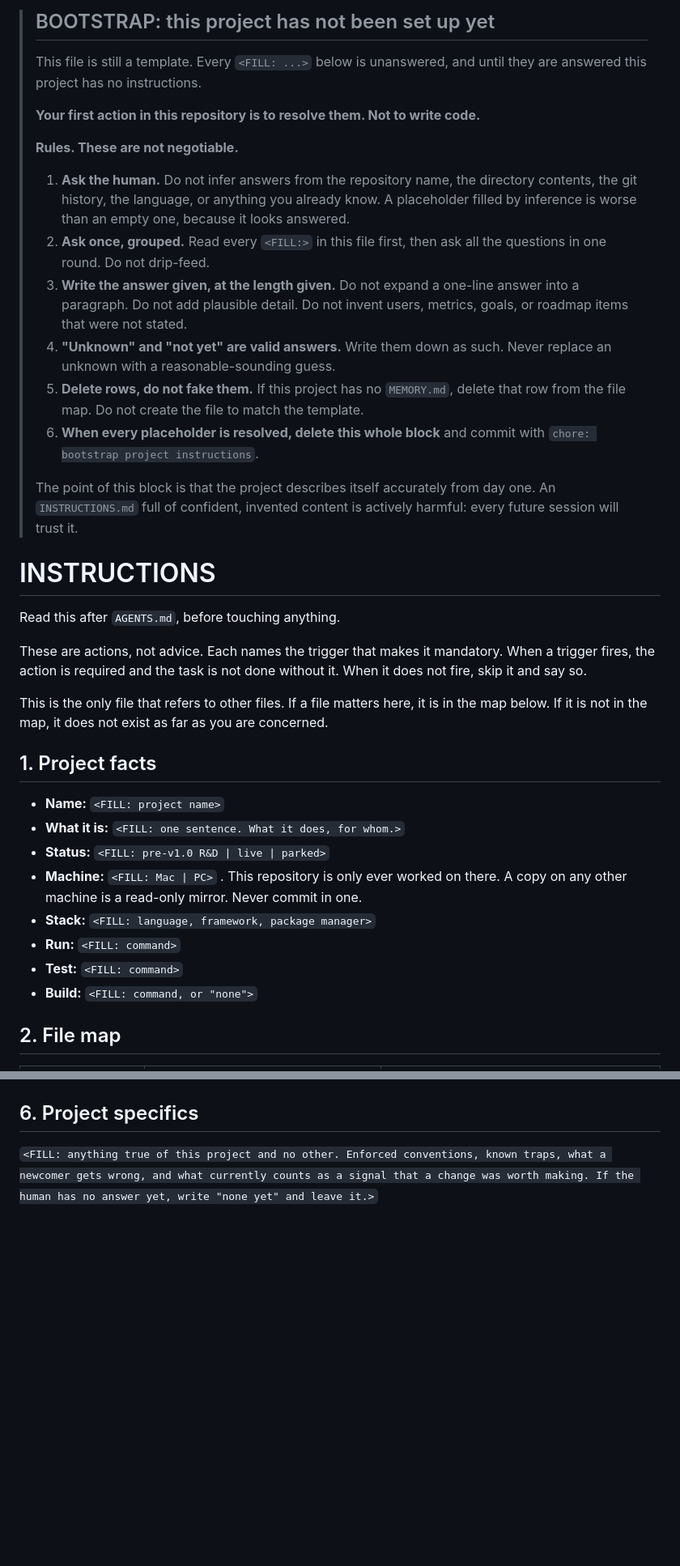
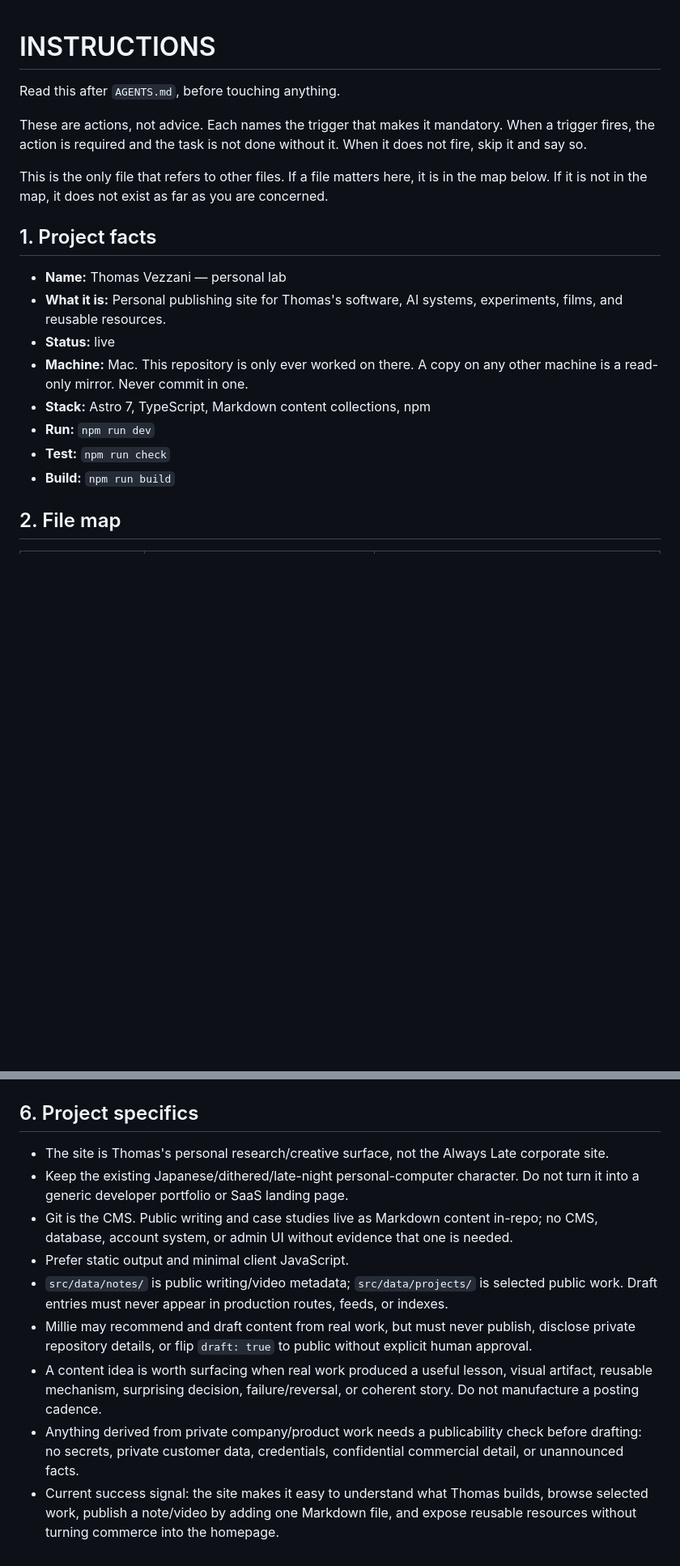
Before and after one commit to appellemoipizza/appellemoipizza.github.io, a Markdown page: INSTRUCTIONS.md, 2 parts joined by grey strips. Shown at 81% size. Drawn GitHub-style; blank space fills up the shorter version.

```diff
--- a/INSTRUCTIONS.md
+++ b/INSTRUCTIONS.md
@@ -1,35 +1,3 @@
-<!-- BOOTSTRAP:START -->
-> ## BOOTSTRAP: this project has not been set up yet
->
-> This file is still a template. Every `<FILL: ...>` below is unanswered, and
-> until they are answered this project has no instructions.
->
-> **Your first action in this repository is to resolve them. Not to write code.**
->
-> **Rules. These are not negotiable.**
->
-> 1. **Ask the human.** Do not infer answers from the repository name, the
->    directory contents, the git history, the language, or anything you already
->    know. A placeholder filled by inference is worse than an empty one, because
->    it looks answered.
-> 2. **Ask once, grouped.** Read every `<FILL:>` in this file first, then ask all
->    the questions in one round. Do not drip-feed.
-> 3. **Write the answer given, at the length given.** Do not expand a one-line
->    answer into a paragraph. Do not add plausible detail. Do not invent users,
->    metrics, goals, or roadmap items that were not stated.
-> 4. **"Unknown" and "not yet" are valid answers.** Write them down as such.
->    Never replace an unknown with a reasonable-sounding guess.
-> 5. **Delete rows, do not fake them.** If this project has no `MEMORY.md`,
->    delete that row from the file map. Do not create the file to match the
->    template.
-> 6. **When every placeholder is resolved, delete this whole block** and commit
->    with `chore: bootstrap project instructions`.
->
-> The point of this block is that the project describes itself accurately from
-> day one. An `INSTRUCTIONS.md` full of confident, invented content is actively
-> harmful: every future session will trust it.
-<!-- BOOTSTRAP:END -->
-
 # INSTRUCTIONS
 
 Read this after `AGENTS.md`, before touching anything.
@@ -44,15 +12,14 @@ concerned.
 
 ## 1. Project facts
 
-- **Name:** `<FILL: project name>`
-- **What it is:** `<FILL: one sentence. What it does, for whom.>`
-- **Status:** `<FILL: pre-v1.0 R&D | live | parked>`
-- **Machine:** `<FILL: Mac | PC>` . This repository is only ever worked on
-  there. A copy on any other machine is a read-only mirror. Never commit in one.
-- **Stack:** `<FILL: language, framework, package manager>`
-- **Run:** `<FILL: command>`
-- **Test:** `<FILL: command>`
-- **Build:** `<FILL: command, or "none">`
+- **Name:** Thomas Vezzani — personal lab
+- **What it is:** Personal publishing site for Thomas's software, AI systems, experiments, films, and reusable resources.
+- **Status:** live
+- **Machine:** Mac. This repository is only ever worked on there. A copy on any other machine is a read-only mirror. Never commit in one.
+- **Stack:** Astro 7, TypeScript, Markdown content collections, npm
+- **Run:** `npm run dev`
+- **Test:** `npm run check`
+- **Build:** `npm run build`
 
 ## 2. File map
 
@@ -129,7 +74,12 @@ crash or a closed laptop should cost one step, never a session.
 
 ## 6. Project specifics
 
-`<FILL: anything true of this project and no other. Enforced conventions, known
-traps, what a newcomer gets wrong, and what currently counts as a signal that a
-change was worth making. If the human has no answer yet, write "none yet" and
-leave it.>`
+- The site is Thomas's personal research/creative surface, not the Always Late corporate site.
+- Keep the existing Japanese/dithered/late-night personal-computer character. Do not turn it into a generic developer portfolio or SaaS landing page.
+- Git is the CMS. Public writing and case studies live as Markdown content in-repo; no CMS, database, account system, or admin UI without evidence that one is needed.
+- Prefer static output and minimal client JavaScript.
+- `src/data/notes/` is public writing/video metadata; `src/data/projects/` is selected public work. Draft entries must never appear in production routes, feeds, or indexes.
+- Millie may recommend and draft content from real work, but must never publish, disclose private repository details, or flip `draft: true` to public without explicit human approval.
+- A content idea is worth surfacing when real work produced a useful lesson, visual artifact, reusable mechanism, surprising decision, failure/reversal, or coherent story. Do not manufacture a posting cadence.
+- Anything derived from private company/product work needs a publicability check before drafting: no secrets, private customer data, credentials, confidential commercial detail, or unannounced facts.
+- Current success signal: the site makes it easy to understand what Thomas builds, browse selected work, publish a note/video by adding one Markdown file, and expose reusable resources without turning commerce into the homepage.
```
Also changed, not shown: other parts of INSTRUCTIONS.md (+19 -41 lines).
